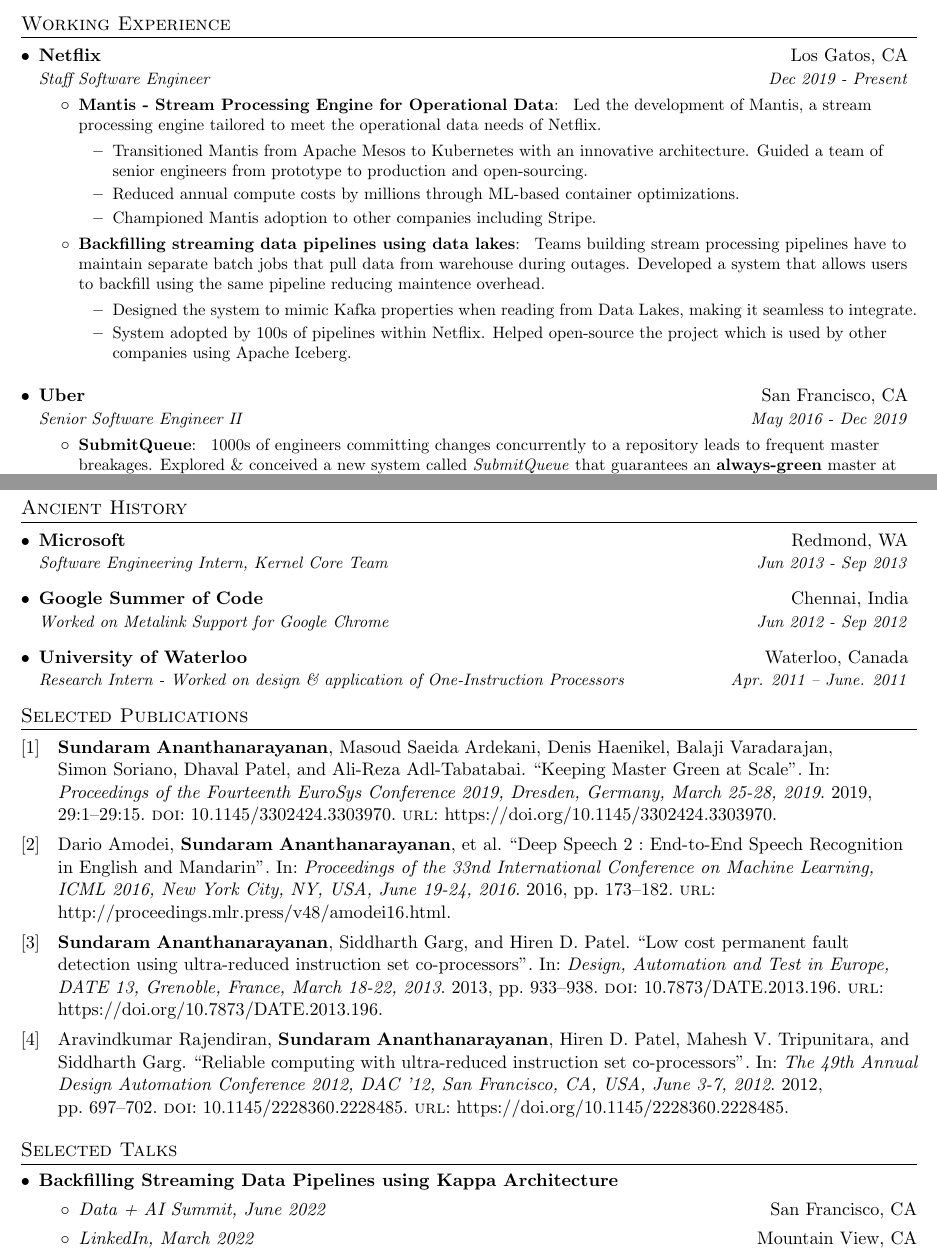
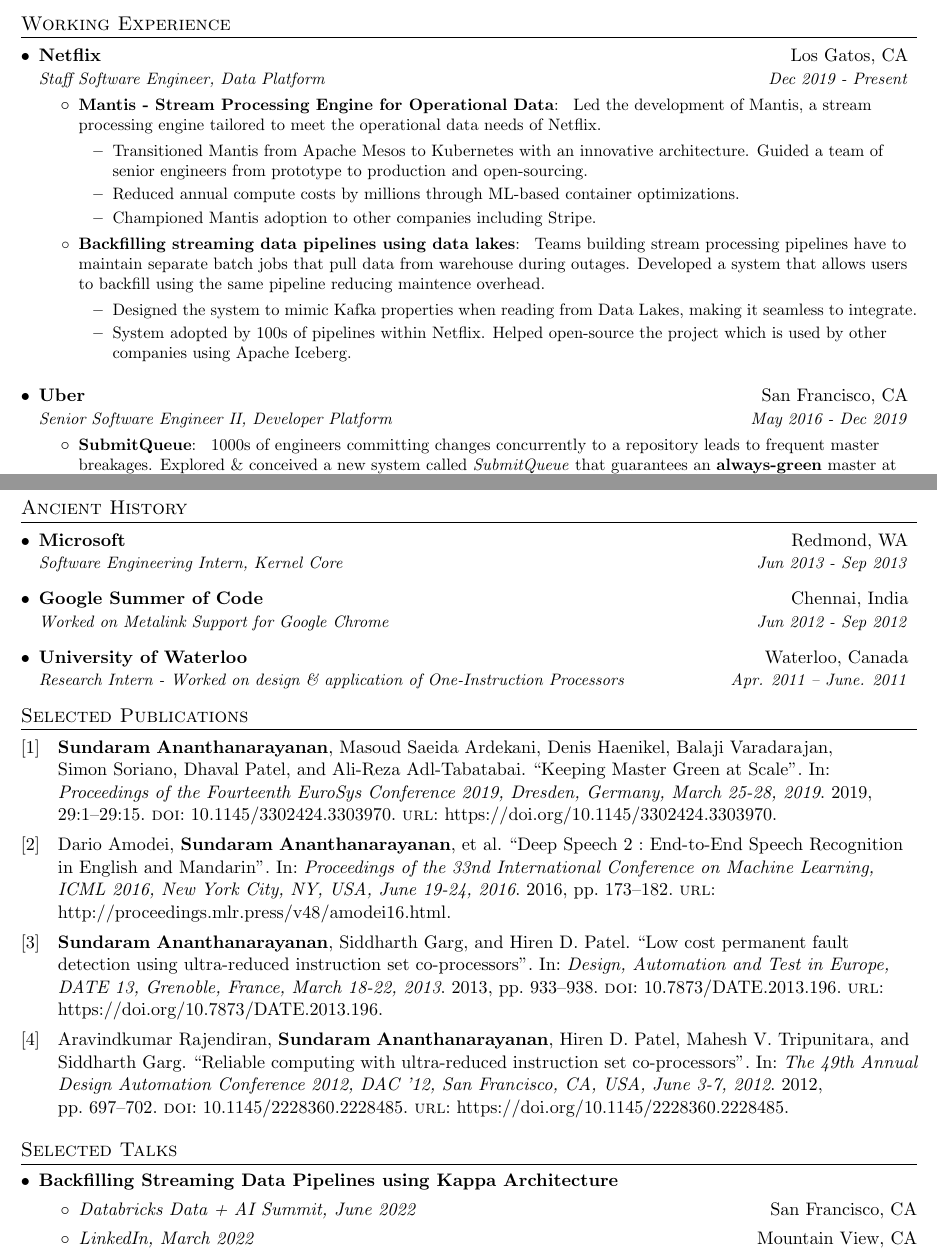
Before and after one commit to sundargates/resume, a LaTeX CV (resume.tex): two parts of pages 1 and 2 of 2, joined at a grey line, cut so that both start at the same text. Compiled offline with pdfLaTeX.

Commit message:
Cleaning up

```diff
--- a/resume.tex
+++ b/resume.tex
@@ -137,7 +137,7 @@
 
 \resumeSubheading
 {Netflix}{Los Gatos, CA}
-{Staff Software Engineer}{Dec 2019 - Present}
+{Staff Software Engineer, Data Platform}{Dec 2019 - Present}
 \resumeItemListStart
 \resumeItem{\href{https://www.sundaram.io/slides/mantis.pdf}{Mantis - Stream Processing Engine for Operational Data}}
 {
@@ -179,7 +179,7 @@
 
 \resumeSubheading
 {Uber}{San Francisco, CA}
-{Senior Software Engineer II}{May 2016 - Dec 2019}
+{Senior Software Engineer II, Developer Platform}{May 2016 - Dec 2019}
 \resumeItemListStart
 \resumeItem{\href{https://vimeo.com/358691692}{SubmitQueue}}
 {
@@ -231,7 +231,7 @@
 \resumeSubHeadingListStart
 \resumeSubheading
 {Microsoft}{Redmond, WA}
-{Software Engineering Intern, Kernel Core Team}{Jun 2013 - Sep 2013}
+{Software Engineering Intern, Kernel Core}{Jun 2013 - Sep 2013}
 \resumeSubheading
 {Google Summer of Code}{Chennai, India}
 {Worked on Metalink Support for Google Chrome}{Jun 2012 - Sep 2012}
@@ -252,7 +252,7 @@
 \resumeTalkTitle{\href{https://www.sundaram.io/slides/dais22.pdf}{Backfilling Streaming Data Pipelines using Kappa Architecture}}
 {
   \resumeItemListStart
-  \resumeTalk {Data + AI Summit, June 2022} {San Francisco, CA}
+  \resumeTalk {Databricks Data + AI Summit, June 2022} {San Francisco, CA}
   \resumeTalk {LinkedIn, March 2022} {Mountain View, CA}
   \resumeTalk {Flink Forward, Nov 2021} {San Francisco, CA}
   \resumeItemListEnd
```
Also changed, not shown: resume.tex (2 more changed lines).
